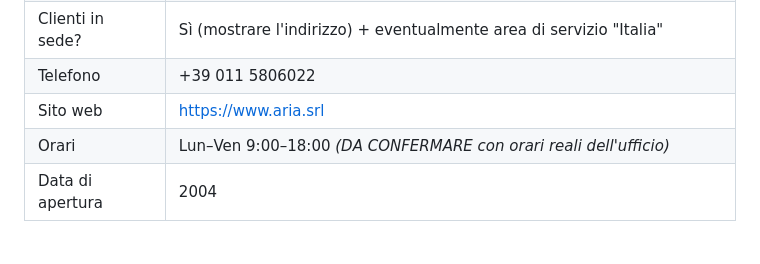
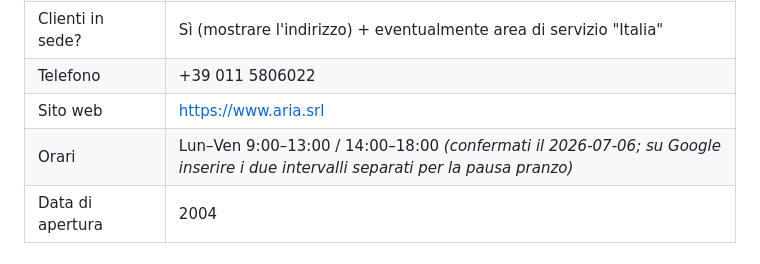
Before and after one commit to BlesgaGH/aria-sito-modifiche-anteprima, a Markdown page: docs/2026-07-06-google-business-kit-aria.md, the part around the change. Rendered like a GitHub page.

Commit message:
docs: orari ufficio confermati nel kit Google Business (Lun-Ven 9-13/14-18)
Co-Authored-By: Claude Fable 5 <noreply@anthropic.com>

```diff
--- a/docs/2026-07-06-google-business-kit-aria.md
+++ b/docs/2026-07-06-google-business-kit-aria.md
@@ -37,7 +37,7 @@ sicurezza industriale Torino", e per le ricerche del brand "ARIA Srl".
 | Clienti in sede? | Sì (mostrare l'indirizzo) + eventualmente area di servizio "Italia" |
 | Telefono | +39 011 5806022 |
 | Sito web | https://www.aria.srl |
-| Orari | Lun–Ven 9:00–18:00 *(DA CONFERMARE con orari reali dell'ufficio)* |
+| Orari | Lun–Ven 9:00–13:00 / 14:00–18:00 *(confermati il 2026-07-06; su Google inserire i due intervalli separati per la pausa pranzo)* |
 | Data di apertura | 2004 |
 
 ## C. Descrizione (max 750 caratteri — questa è ~720)
```
